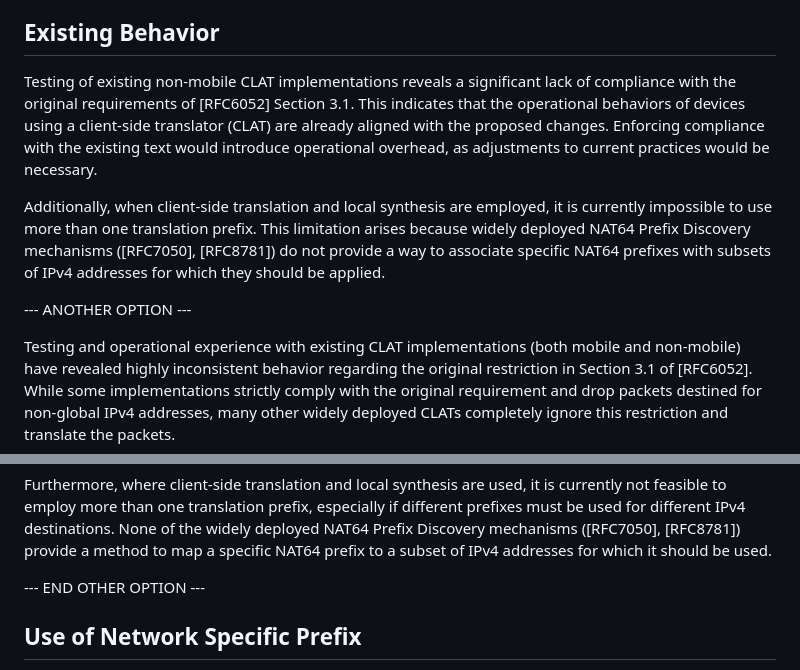
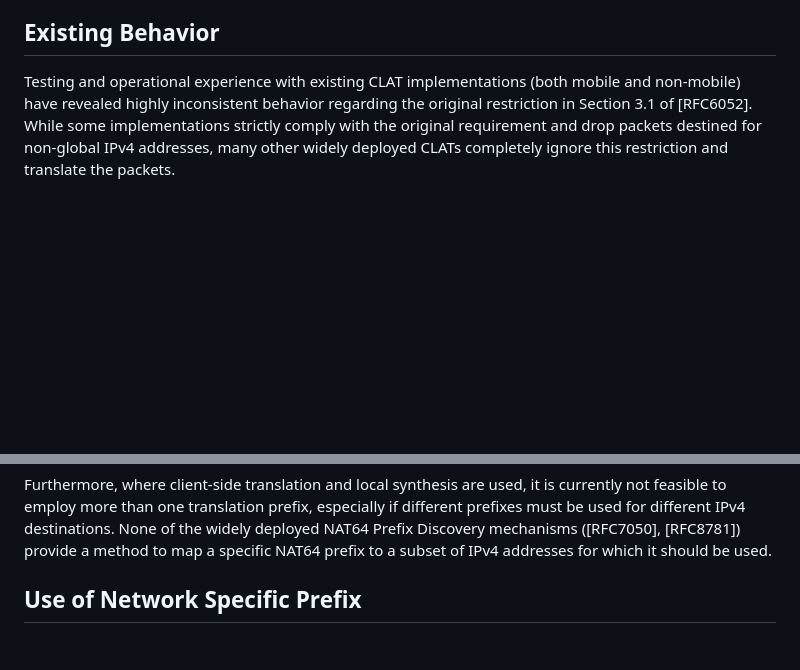
Before and after one commit to furry13/6052-update-wkp1918, a Markdown page: draft-ietf-v6ops-nat64-wkp-1918.md, 2 parts joined by grey strips. Rendered like a GitHub page; blank space fills up the shorter version.

Commit message:
Merge pull request #4 from furry13/IETF125_feedback

```diff
--- a/draft-ietf-v6ops-nat64-wkp-1918.md
+++ b/draft-ietf-v6ops-nat64-wkp-1918.md
@@ -176,21 +176,6 @@ the original section 3.1.
 
 ## Existing Behavior
 
-Testing of existing non-mobile CLAT implementations reveals a significant lack
-of compliance with the original requirements of [RFC6052] Section 3.1. This
-indicates that the operational behaviors of devices using a client-side
-translator (CLAT) are already aligned with the proposed changes. Enforcing
-compliance with the existing text would introduce operational overhead, as
-adjustments to current practices would be necessary.
-
-Additionally, when client-side translation and local synthesis are employed, it
-is currently impossible to use more than one translation prefix. This
-limitation arises because widely deployed NAT64 Prefix Discovery mechanisms
-([RFC7050], [RFC8781]) do not provide a way to associate specific NAT64
-prefixes with subsets of IPv4 addresses for which they should be applied.
-
---- ANOTHER OPTION ---
-
 Testing and operational experience with existing CLAT
 implementations (both mobile and non-mobile) have revealed highly inconsistent
 behavior regarding the original restriction in Section 3.1 of [RFC6052]. While
@@ -217,7 +202,6 @@ widely deployed NAT64 Prefix Discovery mechanisms ([RFC7050], [RFC8781])
 provide a method to map a specific NAT64 prefix to a subset of IPv4 addresses
 for which it should be used.
 
---- END OTHER OPTION ---
 
 ## Use of Network Specific Prefix
 
```
